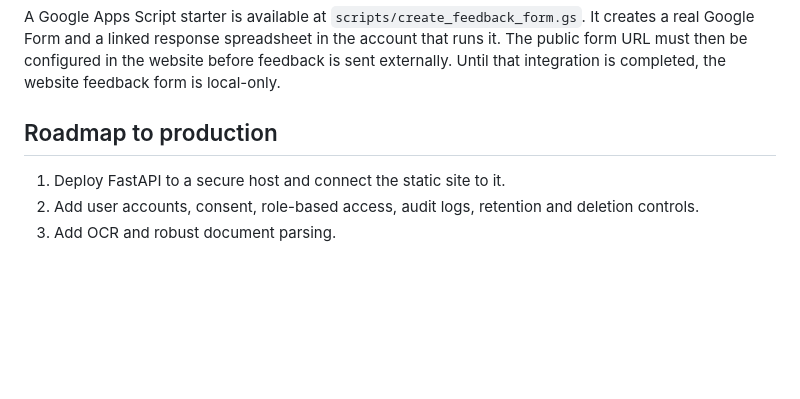
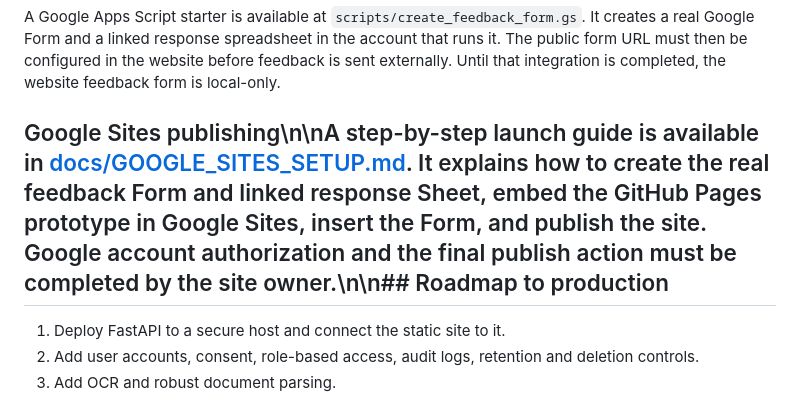
Before and after one commit to qwertyilyas/uniproof-ai, a Markdown page: README.md, the part around the change. Drawn GitHub-style; blank space fills up the shorter version.

Commit message:
Document Google Sites launch workflow

```diff
--- a/README.md
+++ b/README.md
@@ -49,7 +49,7 @@ pytest -q
 
 A Google Apps Script starter is available at `scripts/create_feedback_form.gs`. It creates a real Google Form and a linked response spreadsheet in the account that runs it. The public form URL must then be configured in the website before feedback is sent externally. Until that integration is completed, the website feedback form is local-only.
 
-## Roadmap to production
+## Google Sites publishing\n\nA step-by-step launch guide is available in [docs/GOOGLE_SITES_SETUP.md](docs/GOOGLE_SITES_SETUP.md). It explains how to create the real feedback Form and linked response Sheet, embed the GitHub Pages prototype in Google Sites, insert the Form, and publish the site. Google account authorization and the final publish action must be completed by the site owner.\n\n## Roadmap to production
 
 1. Deploy FastAPI to a secure host and connect the static site to it.
 2. Add user accounts, consent, role-based access, audit logs, retention and deletion controls.
```
